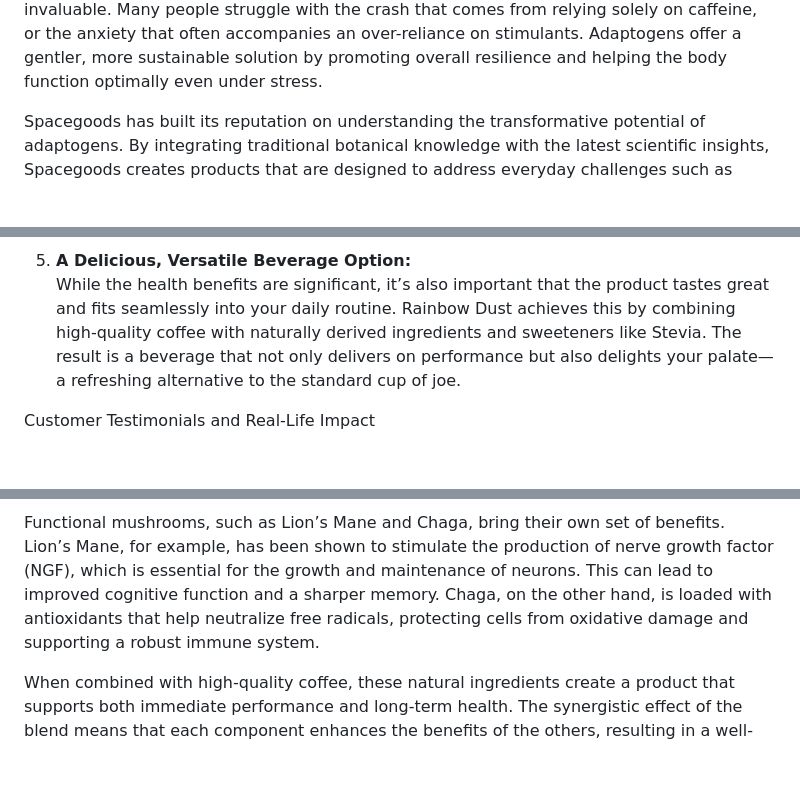
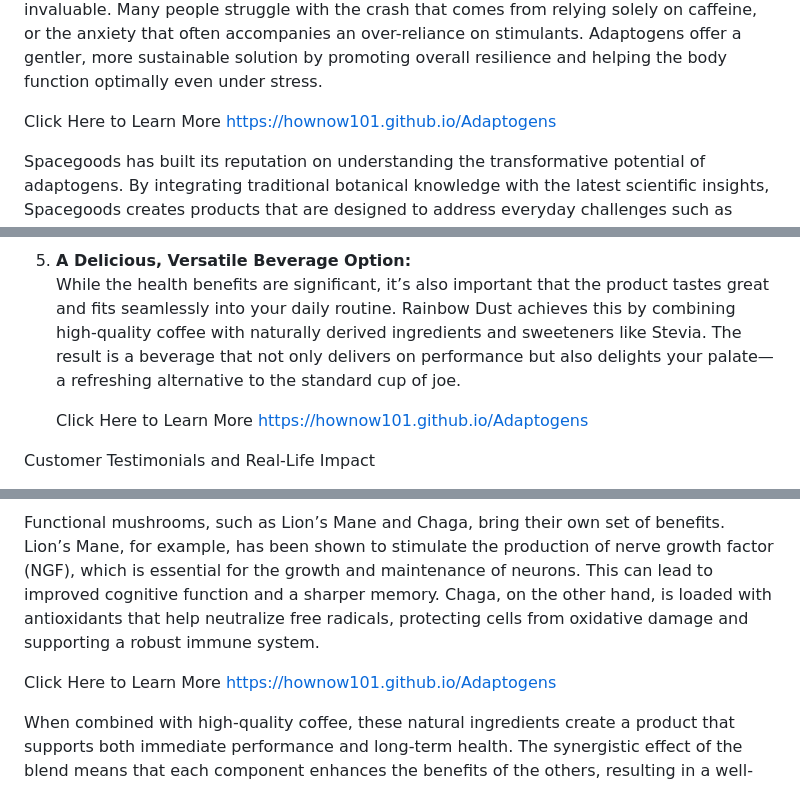
Before and after one commit to HowNow101/Adaptogens, a Markdown page: README.md, 3 parts joined by grey strips. GitHub-like rendering; blank space fills up the shorter version.

```diff
--- a/README.md
+++ b/README.md
@@ -5,6 +5,8 @@ In today’s fast-paced world, many people are searching for natural ways to boo
 What Are Adaptogens and Why Do They Matter?
 
 Adaptogens are natural substances, often derived from herbs and mushrooms, that help the body adapt to stress and maintain homeostasis. They work by modulating the body’s stress response systems, which can result in improved mental clarity, increased energy levels, and a more balanced mood. In our modern, high-stress environment, these benefits are invaluable. Many people struggle with the crash that comes from relying solely on caffeine, or the anxiety that often accompanies an over-reliance on stimulants. Adaptogens offer a gentler, more sustainable solution by promoting overall resilience and helping the body function optimally even under stress.
+
+Click Here to Learn More https://hownow101.github.io/Adaptogens
 
 Spacegoods has built its reputation on understanding the transformative potential of adaptogens. By integrating traditional botanical knowledge with the latest scientific insights, Spacegoods creates products that are designed to address everyday challenges such as fatigue, mental fog, and high stress. With their flagship blend, Rainbow Dust, the company has redefined what it means to start your day on the right foot.
 
@@ -42,6 +44,8 @@ Spacegoods products are designed to address a variety of everyday challenges and
 5. **A Delicious, Versatile Beverage Option:**
    While the health benefits are significant, it’s also important that the product tastes great and fits seamlessly into your daily routine. Rainbow Dust achieves this by combining high-quality coffee with naturally derived ingredients and sweeteners like Stevia. The result is a beverage that not only delivers on performance but also delights your palate—a refreshing alternative to the standard cup of joe.
 
+   Click Here to Learn More https://hownow101.github.io/Adaptogens
+
 Customer Testimonials and Real-Life Impact
 
 The real power of any wellness product lies in the experiences of its users. Spacegoods has received enthusiastic feedback from customers who have experienced a noticeable improvement in their daily routines after incorporating Rainbow Dust into their lives. Many users report that they no longer suffer from the usual mid-afternoon slump or experience the jittery side effects of typical caffeinated drinks. Instead, they enjoy a more balanced, sustained level of energy that keeps them productive and alert throughout the day.
@@ -64,6 +68,8 @@ Understanding the science behind adaptogens and functional mushrooms can help yo
 
 Functional mushrooms, such as Lion’s Mane and Chaga, bring their own set of benefits. Lion’s Mane, for example, has been shown to stimulate the production of nerve growth factor (NGF), which is essential for the growth and maintenance of neurons. This can lead to improved cognitive function and a sharper memory. Chaga, on the other hand, is loaded with antioxidants that help neutralize free radicals, protecting cells from oxidative damage and supporting a robust immune system.
 
+Click Here to Learn More https://hownow101.github.io/Adaptogens
+
 When combined with high-quality coffee, these natural ingredients create a product that supports both immediate performance and long-term health. The synergistic effect of the blend means that each component enhances the benefits of the others, resulting in a well-rounded product that addresses multiple facets of daily wellness.
 
 How Spacegoods Solves Everyday Problems
```
Also changed, not shown: other parts of README.md (+2 -0 lines).
